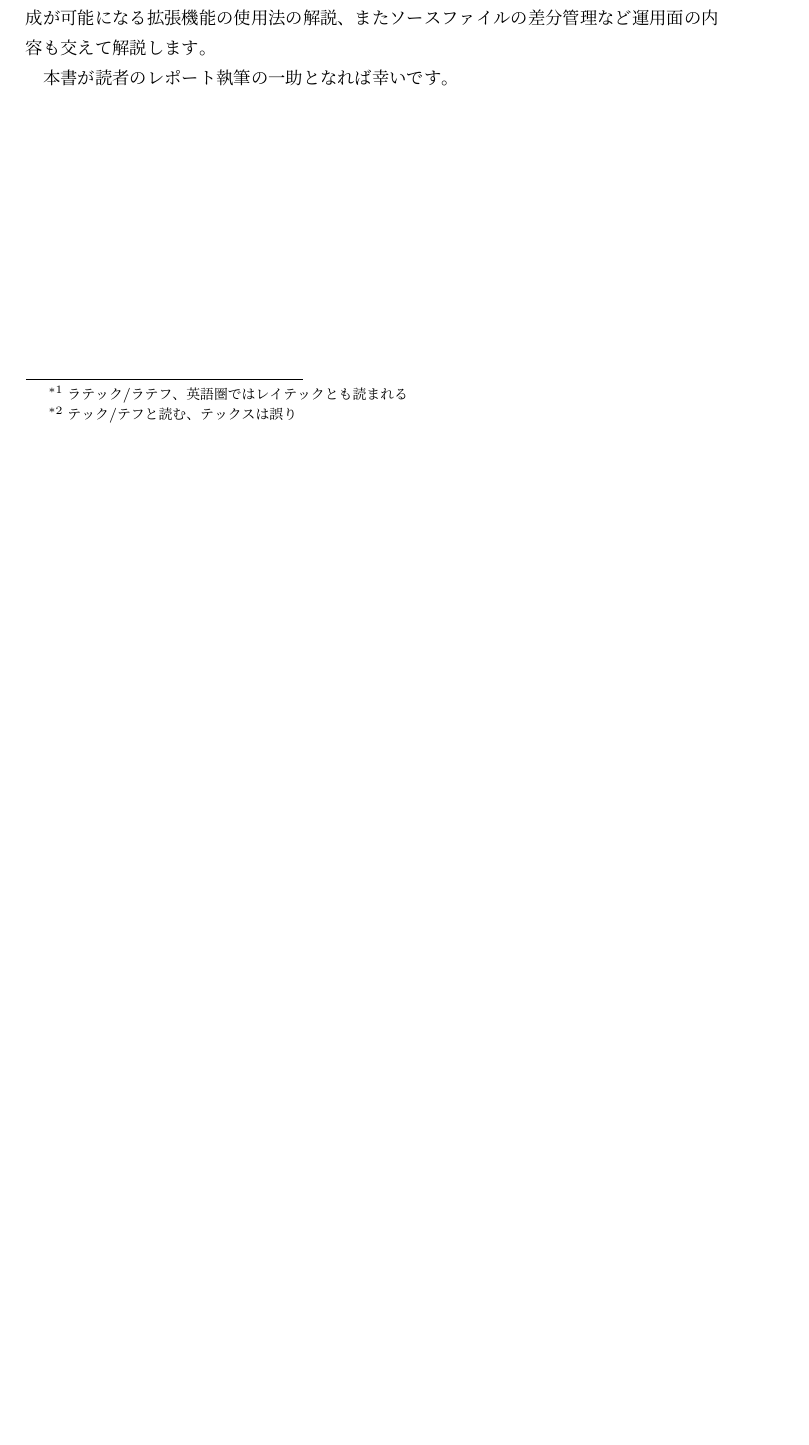
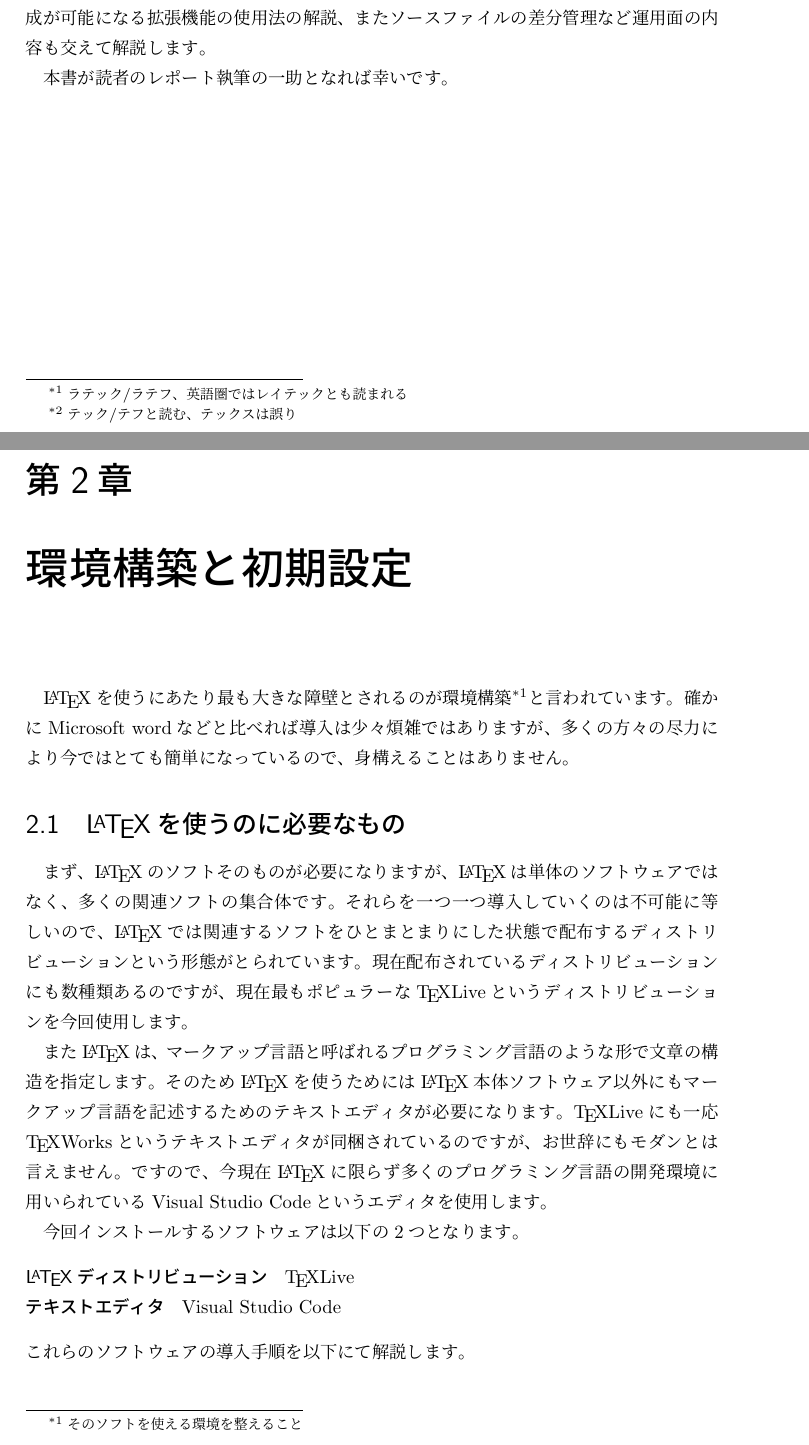
Before and after one commit to 3rdJCG/intro-of-LaTeX, a LaTeX book (main.tex): part of page 3 of 3 before the commit and two parts of pages 3 and 5 of 5 after it, the two joined at a grey line, cut so that both start at the same text, the shorter picture padded with empty space. The pictures show the PDF file main.pdf that the author committed with the source.

Commit message:
add section: LaTeXを使うのに必要なもの

```diff
--- a/main.tex
+++ b/main.tex
@@ -77,4 +77,28 @@
 
 	本書が読者のレポート執筆の一助となれば幸いです。
 
+\chapter{環境構築と初期設定}
+	\LaTeX を使うにあたり最も大きな障壁とされるのが環境構築\footnote{そのソフトを使える環境を整えること}と言われています。
+	確かにMicrosoft wordなどと比べれば導入は少々煩雑ではありますが、
+	多くの方々の尽力により今ではとても簡単になっているので、身構えることはありません。
+
+	\section{\LaTeX を使うのに必要なもの}
+		まず、\LaTeX のソフトそのものが必要になりますが、\LaTeX は単体のソフトウェアではなく、多くの関連ソフトの集合体です。
+		それらを一つ一つ導入していくのは不可能に等しいので、
+		\LaTeX では関連するソフトをひとまとまりにした状態で配布するディストリビューションという形態がとられています。
+		現在配布されているディストリビューションにも数種類あるのですが、
+		現在最もポピュラーな\TeX Liveというディストリビューションを今回使用します。
+
+		また\LaTeX は、マークアップ言語と呼ばれるプログラミング言語のような形で文章の構造を指定します。
+		そのため\LaTeX を使うためには\LaTeX 本体ソフトウェア以外にもマークアップ言語を記述するためのテキストエディタが必要になります。
+		\TeX Liveにも一応\TeX Worksというテキストエディタが同梱されているのですが、お世辞にもモダンとは言えません。
+		ですので、今現在\LaTeX に限らず多くのプログラミング言語の開発環境に用いられているVisual Studio Codeというエディタを使用します。
+
+		今回インストールするソフトウェアは以下の2つとなります。
+		\begin{description}
+			\item[\LaTeX ディストリビューション] \TeX Live
+			\item[テキストエディタ] Visual Studio Code
+		\end{description}
+		これらのソフトウェアの導入手順を以下にて解説します。
+
 \end{document}
```
Also changed, not shown: main.pdf.
